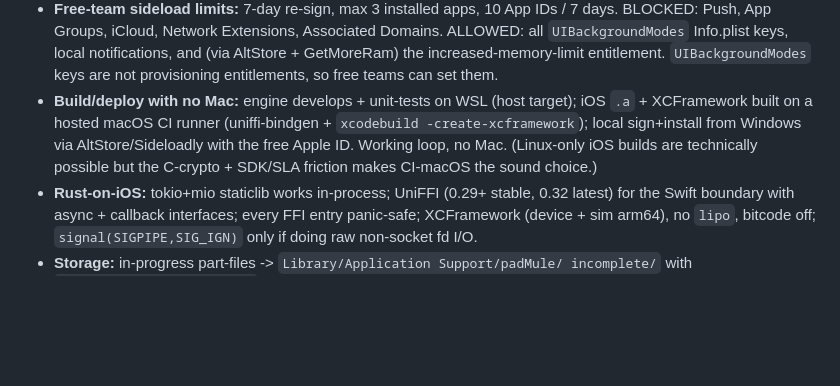
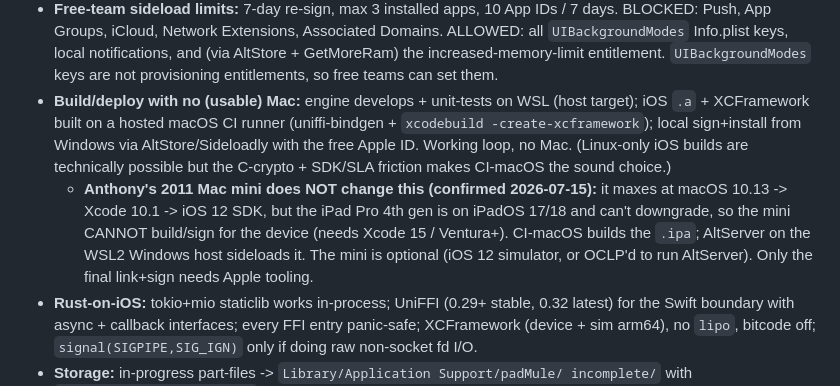
Before and after one commit to ajbufort/padMule, a Markdown page: docs/wiki/ipados-constraints.md, the part around one of its changes. Drawn GitHub-style; blank space fills up the shorter version.

Commit message:
docs(wiki): live search-download milestone + Wave 8 toolchain (2011 mini)
Co-Authored-By: Claude Opus 4.8 <noreply@anthropic.com>

```diff
--- a/docs/wiki/ipados-constraints.md
+++ b/docs/wiki/ipados-constraints.md
@@ -33,12 +33,18 @@ except Rust-on-iOS (medium).
   notifications, and (via AltStore + GetMoreRam) the increased-memory-limit
   entitlement. `UIBackgroundModes` keys are not provisioning entitlements, so
   free teams can set them.
-- **Build/deploy with no Mac:** engine develops + unit-tests on WSL (host
-  target); iOS `.a` + XCFramework built on a hosted macOS CI runner
+- **Build/deploy with no (usable) Mac:** engine develops + unit-tests on WSL
+  (host target); iOS `.a` + XCFramework built on a hosted macOS CI runner
   (uniffi-bindgen + `xcodebuild -create-xcframework`); local sign+install from
   Windows via AltStore/Sideloadly with the free Apple ID. Working loop, no Mac.
   (Linux-only iOS builds are technically possible but the C-crypto + SDK/SLA
   friction makes CI-macOS the sound choice.)
+  - **Anthony's 2011 Mac mini does NOT change this (confirmed 2026-07-15):** it
+    maxes at macOS 10.13 -> Xcode 10.1 -> iOS 12 SDK, but the iPad Pro 4th gen is
+    on iPadOS 17/18 and can't downgrade, so the mini CANNOT build/sign for the
+    device (needs Xcode 15 / Ventura+). CI-macOS builds the `.ipa`; AltServer on
+    the WSL2 Windows host sideloads it. The mini is optional (iOS 12 simulator,
+    or OCLP'd to run AltServer). Only the final link+sign needs Apple tooling.
 - **Rust-on-iOS:** tokio+mio staticlib works in-process; UniFFI (0.29+ stable,
   0.32 latest) for the Swift boundary with async + callback interfaces; every
   FFI entry panic-safe; XCFramework (device + sim arm64), no `lipo`, bitcode
```
Also changed, not shown: other parts of docs/wiki/ipados-constraints.md (+1 -1 lines), docs/wiki/log.md (+2 -0 lines).
